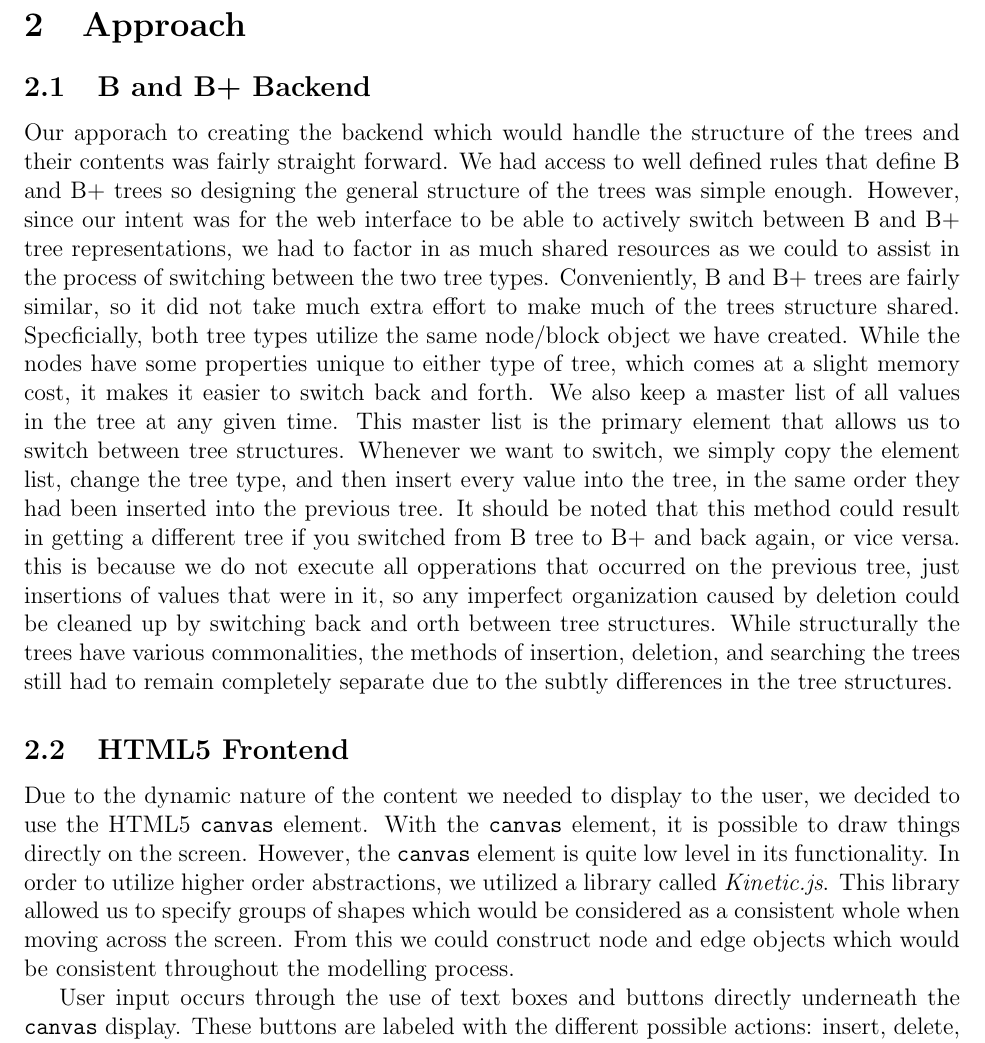
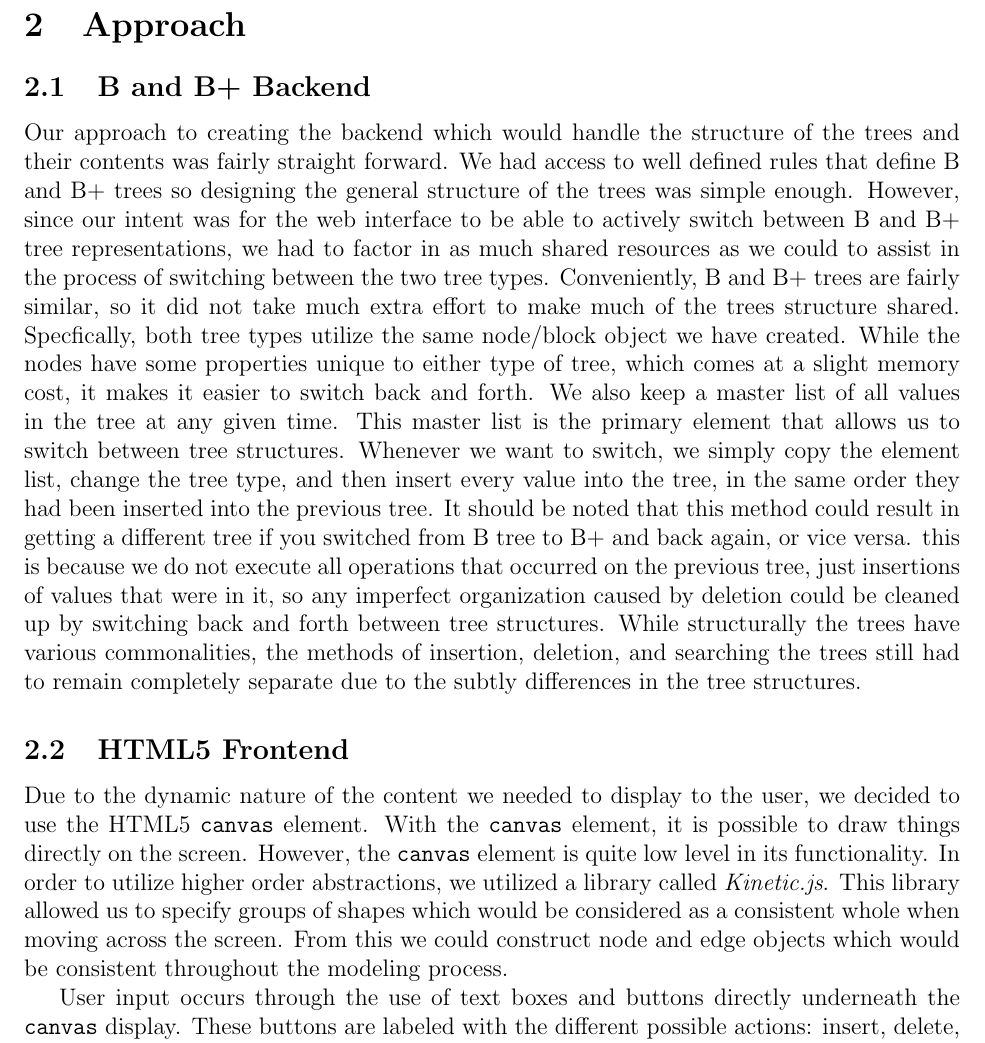
Before and after one commit to johngunderman/visual-b-bplus, a LaTeX paper (paper/paper.tex, which reads paper/approach.tex): part of page 2 of 8, cut so that both start at the same text. Compiled offline with pdfLaTeX.

Commit message:
Finished spelling in approach

```diff
--- a/paper/approach.tex
+++ b/paper/approach.tex
@@ -1,7 +1,7 @@
 \section{Approach}
 
 \subsection{B and B+ Backend}
-Our apporach to creating the backend which would handle the structure
+Our approach to creating the backend which would handle the structure
 of the trees and their contents was fairly straight forward.  We had
 access to well defined rules that define B and B+ trees so designing
 the general structure of the trees was simple enough.  However, since
@@ -10,7 +10,7 @@ between B and B+ tree representations, we had to factor in as much
 shared resources as we could to assist in the process of switching
 between the two tree types.  Conveniently, B and B+ trees are fairly
 similar, so it did not take much extra effort to make much of the
-trees structure shared.  Specficially, both tree types utilize the
+trees structure shared.  Specfically, both tree types utilize the
 same node/block object we have created.  While the nodes have some
 properties unique to either type of tree, which comes at a slight
 memory cost, it makes it easier to switch back and forth.  We also
@@ -21,10 +21,10 @@ element list, change the tree type, and then insert every value into
 the tree, in the same order they had been inserted into the previous
 tree.  It should be noted that this method could result in getting a
 different tree if you switched from B tree to B+ and back again, or
-vice versa.  this is because we do not execute all opperations that
+vice versa.  this is because we do not execute all operations that
 occurred on the previous tree, just insertions of values that were in
 it, so any imperfect organization caused by deletion could be cleaned
-up by switching back and orth between tree structures.  While
+up by switching back and forth between tree structures.  While
 structurally the trees have various commonalities, the methods of
 insertion, deletion, and searching the trees still had to remain
 completely separate due to the subtly differences in the tree
@@ -39,7 +39,7 @@ its functionality. In order to utilize higher order abstractions, we
 utilized a library called \textit{Kinetic.js}. This library allowed us
 to specify groups of shapes which would be considered as a consistent
 whole when moving across the screen. From this we could construct node
-and edge objects which would be consistent throughout the modelling
+and edge objects which would be consistent throughout the modeling
 process.
 
 User input occurs through the use of text boxes and buttons directly
```
